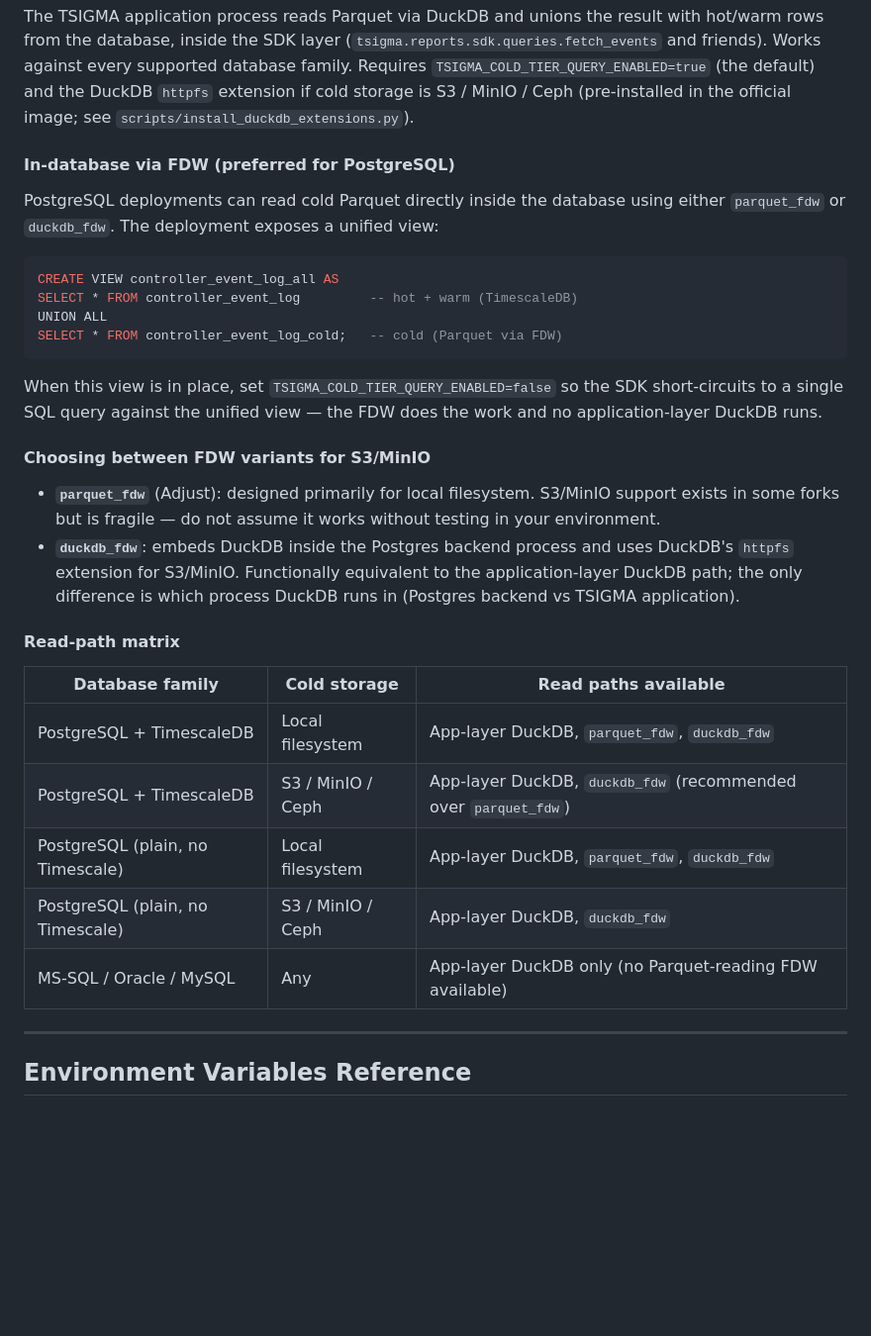
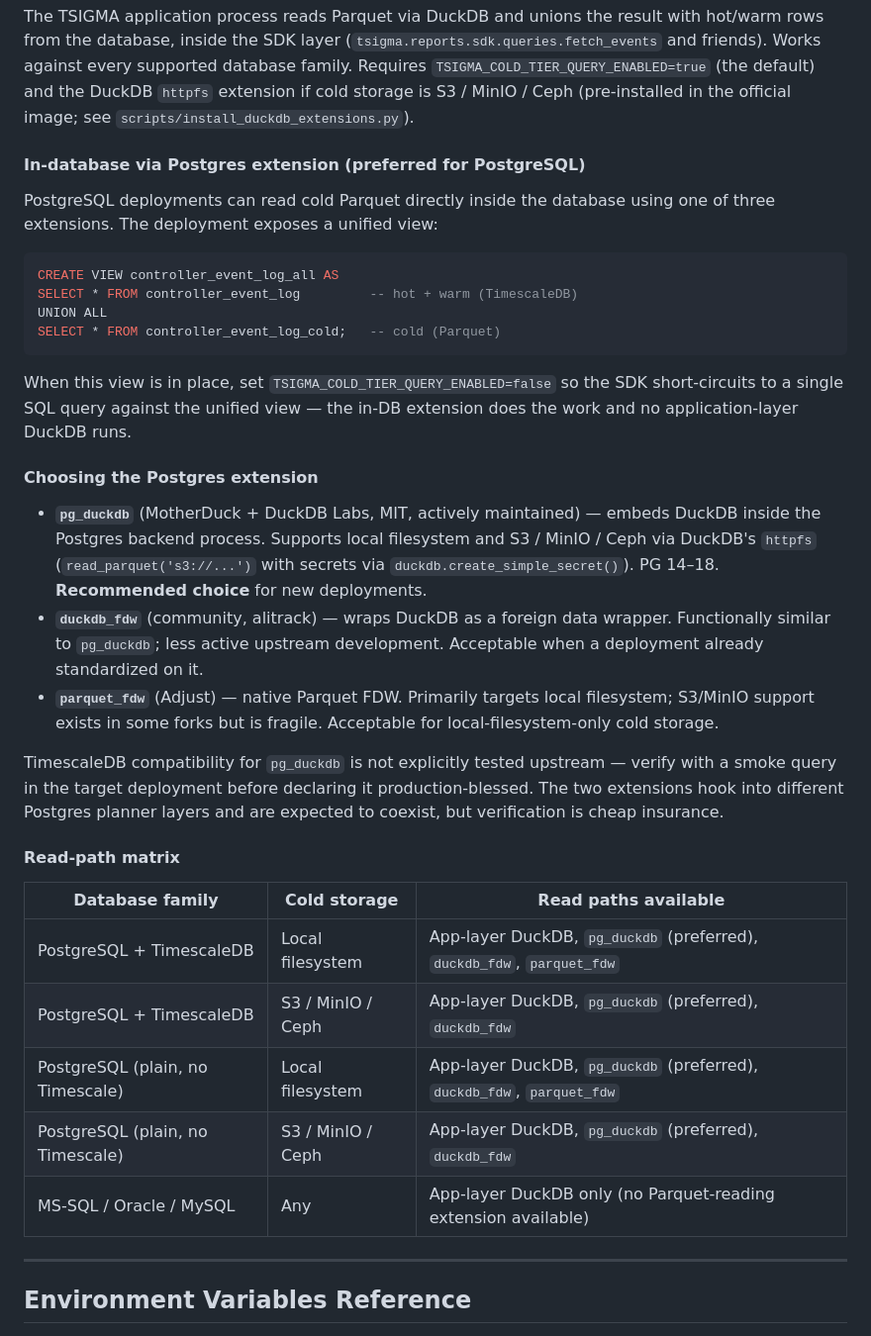
Before and after one commit to OpenPhase-Labs/TSIGMA, a Markdown page: docs/users/DEPLOYMENT.md, the part around the change. Shown at 99% size. Drawn GitHub-style; blank space fills up the shorter version.

````diff
--- a/docs/users/DEPLOYMENT.md
+++ b/docs/users/DEPLOYMENT.md
@@ -288,33 +288,36 @@ When `TSIGMA_STORAGE_COLD_ENABLED=true`, queries that reach past `cold_tier.thre
 
 The TSIGMA application process reads Parquet via DuckDB and unions the result with hot/warm rows from the database, inside the SDK layer (`tsigma.reports.sdk.queries.fetch_events` and friends). Works against every supported database family. Requires `TSIGMA_COLD_TIER_QUERY_ENABLED=true` (the default) and the DuckDB `httpfs` extension if cold storage is S3 / MinIO / Ceph (pre-installed in the official image; see `scripts/install_duckdb_extensions.py`).
 
-#### In-database via FDW (preferred for PostgreSQL)
+#### In-database via Postgres extension (preferred for PostgreSQL)
 
-PostgreSQL deployments can read cold Parquet directly inside the database using either `parquet_fdw` or `duckdb_fdw`. The deployment exposes a unified view:
+PostgreSQL deployments can read cold Parquet directly inside the database using one of three extensions. The deployment exposes a unified view:
 
 ```sql
 CREATE VIEW controller_event_log_all AS
 SELECT * FROM controller_event_log         -- hot + warm (TimescaleDB)
 UNION ALL
-SELECT * FROM controller_event_log_cold;   -- cold (Parquet via FDW)
+SELECT * FROM controller_event_log_cold;   -- cold (Parquet)
 ```
 
-When this view is in place, set `TSIGMA_COLD_TIER_QUERY_ENABLED=false` so the SDK short-circuits to a single SQL query against the unified view — the FDW does the work and no application-layer DuckDB runs.
+When this view is in place, set `TSIGMA_COLD_TIER_QUERY_ENABLED=false` so the SDK short-circuits to a single SQL query against the unified view — the in-DB extension does the work and no application-layer DuckDB runs.
 
-#### Choosing between FDW variants for S3/MinIO
+#### Choosing the Postgres extension
 
-- **`parquet_fdw`** (Adjust): designed primarily for local filesystem. S3/MinIO support exists in some forks but is fragile — do not assume it works without testing in your environment.
-- **`duckdb_fdw`**: embeds DuckDB inside the Postgres backend process and uses DuckDB's `httpfs` extension for S3/MinIO. Functionally equivalent to the application-layer DuckDB path; the only difference is which process DuckDB runs in (Postgres backend vs TSIGMA application).
+- **`pg_duckdb`** (MotherDuck + DuckDB Labs, MIT, actively maintained) — embeds DuckDB inside the Postgres backend process. Supports local filesystem and S3 / MinIO / Ceph via DuckDB's `httpfs` (`read_parquet('s3://...')` with secrets via `duckdb.create_simple_secret()`). PG 14–18. **Recommended choice** for new deployments.
+- **`duckdb_fdw`** (community, alitrack) — wraps DuckDB as a foreign data wrapper. Functionally similar to `pg_duckdb`; less active upstream development. Acceptable when a deployment already standardized on it.
+- **`parquet_fdw`** (Adjust) — native Parquet FDW. Primarily targets local filesystem; S3/MinIO support exists in some forks but is fragile. Acceptable for local-filesystem-only cold storage.
+
+TimescaleDB compatibility for `pg_duckdb` is not explicitly tested upstream — verify with a smoke query in the target deployment before declaring it production-blessed. The two extensions hook into different Postgres planner layers and are expected to coexist, but verification is cheap insurance.
 
 #### Read-path matrix
 
 | Database family | Cold storage | Read paths available |
 |-----------------|--------------|----------------------|
-| PostgreSQL + TimescaleDB | Local filesystem | App-layer DuckDB, `parquet_fdw`, `duckdb_fdw` |
-| PostgreSQL + TimescaleDB | S3 / MinIO / Ceph | App-layer DuckDB, `duckdb_fdw` (recommended over `parquet_fdw`) |
-| PostgreSQL (plain, no Timescale) | Local filesystem | App-layer DuckDB, `parquet_fdw`, `duckdb_fdw` |
-| PostgreSQL (plain, no Timescale) | S3 / MinIO / Ceph | App-layer DuckDB, `duckdb_fdw` |
-| MS-SQL / Oracle / MySQL | Any | App-layer DuckDB only (no Parquet-reading FDW available) |
+| PostgreSQL + TimescaleDB | Local filesystem | App-layer DuckDB, `pg_duckdb` (preferred), `duckdb_fdw`, `parquet_fdw` |
+| PostgreSQL + TimescaleDB | S3 / MinIO / Ceph | App-layer DuckDB, `pg_duckdb` (preferred), `duckdb_fdw` |
+| PostgreSQL (plain, no Timescale) | Local filesystem | App-layer DuckDB, `pg_duckdb` (preferred), `duckdb_fdw`, `parquet_fdw` |
+| PostgreSQL (plain, no Timescale) | S3 / MinIO / Ceph | App-layer DuckDB, `pg_duckdb` (preferred), `duckdb_fdw` |
+| MS-SQL / Oracle / MySQL | Any | App-layer DuckDB only (no Parquet-reading extension available) |
 
 ---
 
````
Also changed, not shown: docs/developers/ARCHITECTURE.md (+19 -11 lines), docs/developers/STORAGE.md (+1 -1 lines).
